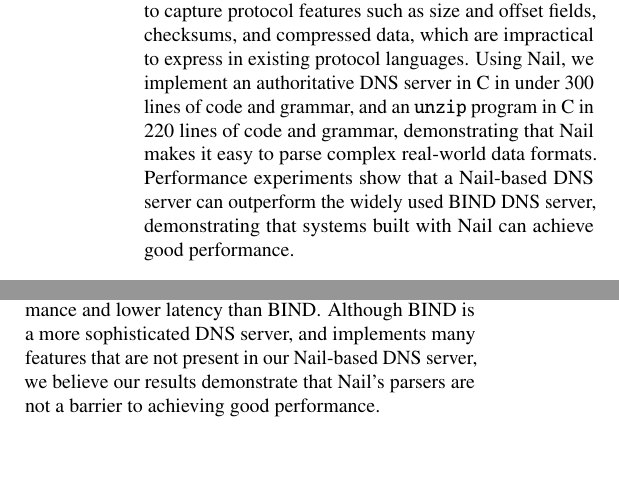
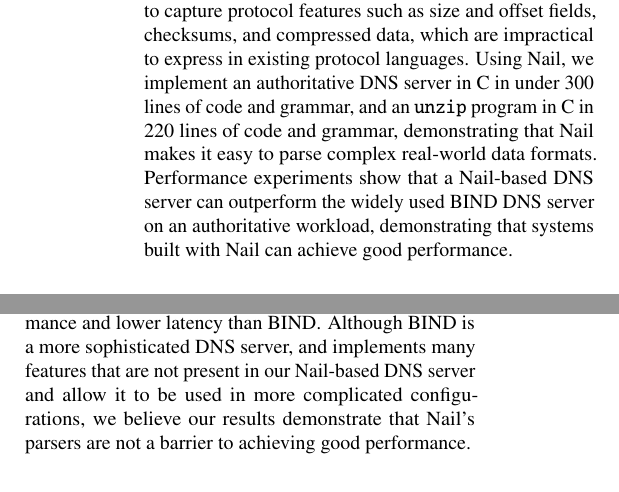
Before and after one commit to jbangert/nail, a LaTeX paper (paper/osdi14/main.tex, which reads paper/osdi14/abstract.tex, paper/osdi14/eval.tex): two parts of the columns of pages 1 and 12 of 14, joined at a grey line, cut so that both start at the same text, the shorter picture padded with empty space. Compiled offline with pdfLaTeX; a LaTeX package or settings file that is missing is left out.

Commit message:
Explain BIND difference

```diff
--- a/paper/osdi14/abstract.tex
+++ b/paper/osdi14/abstract.tex
@@ -19,7 +19,8 @@
 program in C in 220 lines of code and grammar, demonstrating that Nail
 makes it easy to parse complex real-world data formats.  Performance
 experiments show that a Nail-based DNS server can outperform the widely
-used BIND DNS server, demonstrating that systems built with Nail can achieve good
+used BIND DNS server on an authoritative workload,
+ demonstrating that systems built with Nail can achieve good
 performance.
 
 \end{abstract}
--- a/paper/osdi14/eval.tex
+++ b/paper/osdi14/eval.tex
@@ -352,7 +352,8 @@
 our Nail-based DNS server can achieve higher performance and lower latency
 than BIND\@.  Although BIND is a more sophisticated DNS server,
 and implements many features that are not present in our Nail-based DNS
-server, we believe our results demonstrate that Nail's parsers are not
+server and allow it to be used in more complicated configurations,
+we believe our results demonstrate that Nail's parsers are not
 a barrier to achieving good performance.
 
 \input{fig-perf-dns}
```
Also changed, not shown: paper/osdi14/review_todo.txt (+2 -2 lines).
